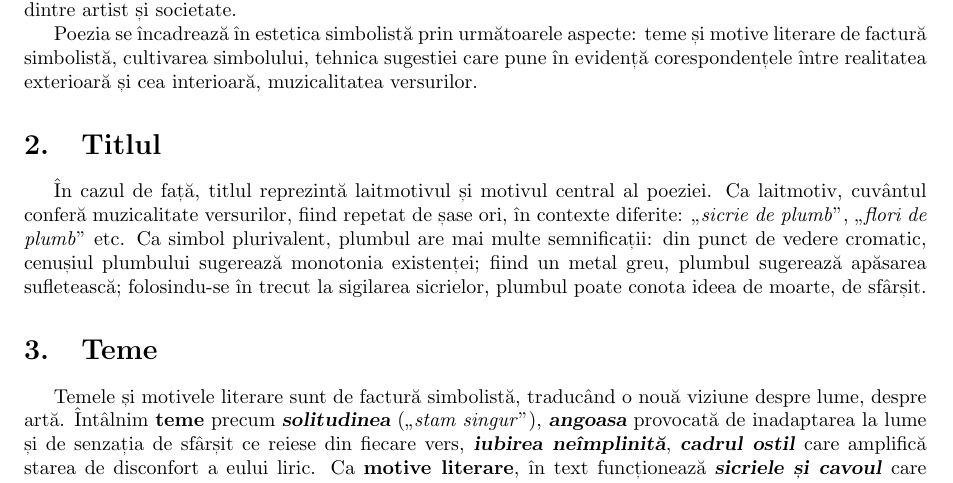
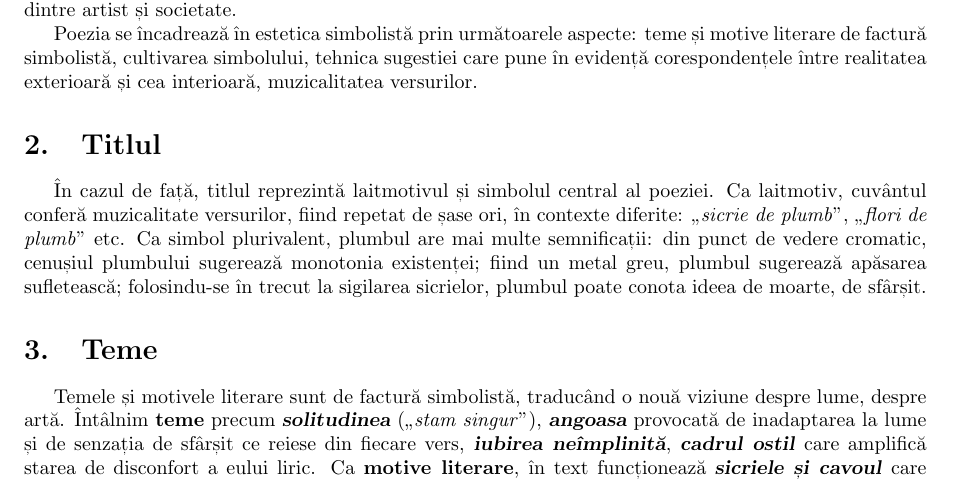
Before and after one commit to ALEX11BR/TeorieBac, a LaTeX document (Română/Bacovia.tex): part of page 1 of 2, cut so that both start at the same text. Compiled offline with pdfLaTeX.

Commit message:
ajustat bacovia

```diff
--- a/Română/Bacovia.tex
+++ b/Română/Bacovia.tex
@@ -42,7 +42,7 @@ Poezia \qu{Plumb} deschide volumul omonim publicat pentru prima dată în 1916.
 Poezia se încadrează în estetica simbolistă prin următoarele aspecte: teme și motive literare de factură simbolistă, cultivarea simbolului, tehnica sugestiei care pune în evidență corespondențele între realitatea exterioară și cea interioară, muzicalitatea versurilor.
 
 \section{Titlul}
-În cazul de față, titlul reprezintă laitmotivul și motivul central al poeziei. Ca laitmotiv, cuvântul conferă muzicalitate versurilor, fiind repetat de șase ori, în contexte diferite: \qu{sicrie de plumb}, \qu{flori de plumb} etc. Ca simbol plurivalent, plumbul are mai multe semnificații: din punct de vedere cromatic, cenușiul plumbului sugerează monotonia existenței; fiind un metal greu, plumbul sugerează apăsarea sufletească; folosindu-se în trecut la sigilarea sicrielor, plumbul poate conota ideea de moarte, de sfârșit.
+În cazul de față, titlul reprezintă laitmotivul și simbolul central al poeziei. Ca laitmotiv, cuvântul conferă muzicalitate versurilor, fiind repetat de șase ori, în contexte diferite: \qu{sicrie de plumb}, \qu{flori de plumb} etc. Ca simbol plurivalent, plumbul are mai multe semnificații: din punct de vedere cromatic, cenușiul plumbului sugerează monotonia existenței; fiind un metal greu, plumbul sugerează apăsarea sufletească; folosindu-se în trecut la sigilarea sicrielor, plumbul poate conota ideea de moarte, de sfârșit.
 
 \section{Teme}
 Temele și motivele literare sunt de factură simbolistă, traducând o nouă viziune despre lume, despre artă. Întâlnim \textbf{teme} precum \textsl{\textbf{solitudinea}} (\qu{stam singur}), \textsl{\textbf{angoasa}} provocată de inadaptarea la lume și de senzația de sfârșit ce reiese din fiecare vers, \textsl{\textbf{iubirea neîmplinită}}, \textsl{\textbf{cadrul ostil}} care amplifică starea de disconfort a eului liric. Ca \textbf{motive literare}, în text funcționează \textsl{\textbf{sicriele și cavoul}} care conotează un spațiu închis; \textsl{\textbf{vântul și frigul}} care sugerează golul sufletesc.
```
Also changed, not shown: Română/Bacovia.pdf.
